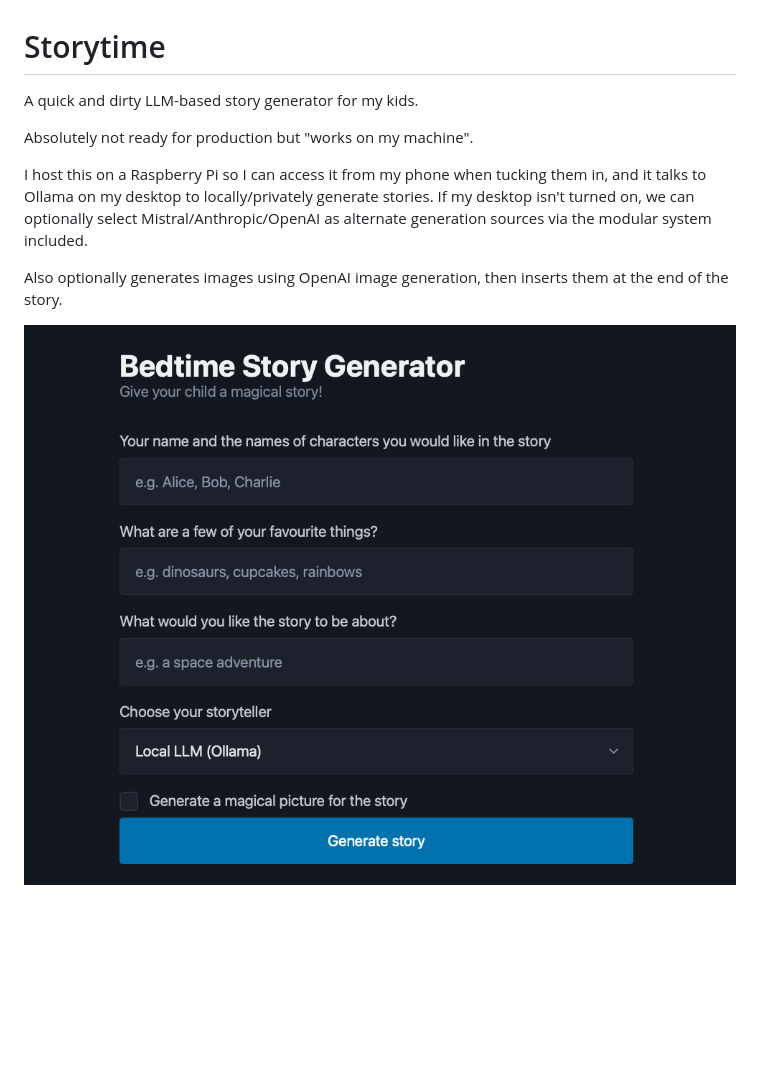
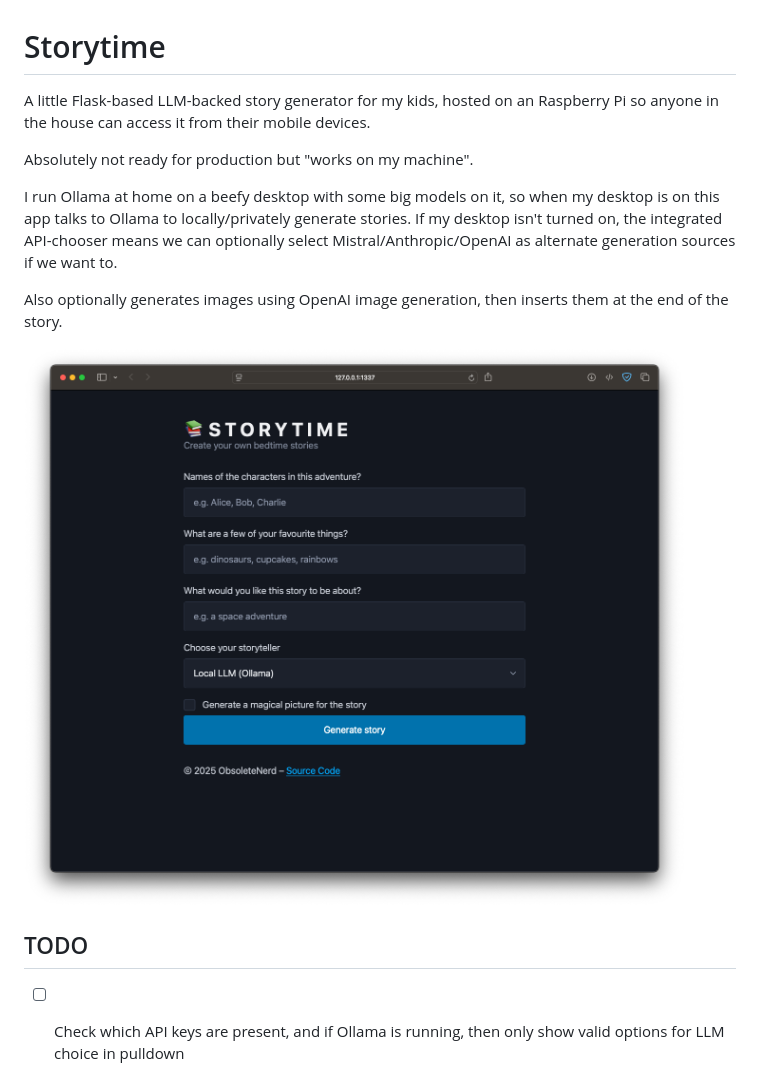
Before and after one commit to obsoletenerd/Storytime, a Markdown page: README.md, the part around the change. GitHub-like rendering; pictures changed too: StorytimeScreenshot.png; blank space fills up the shorter version.

Commit message:
Housekeeping

```diff
--- a/README.md
+++ b/README.md
@@ -1,11 +1,14 @@
 # Storytime
 
-A quick and dirty LLM-based story generator for my kids.
+A little Flask-based LLM-backed story generator for my kids, hosted on an Raspberry Pi so anyone in the house can access it from their mobile devices.
 
 Absolutely not ready for production but "works on my machine".
 
-I host this on a Raspberry Pi so I can access it from my phone when tucking them in, and it talks to Ollama on my desktop to locally/privately generate stories. If my desktop isn't turned on, we can optionally select Mistral/Anthropic/OpenAI as alternate generation sources via the modular system included.
+I run Ollama at home on a beefy desktop with some big models on it, so when my desktop is on this app talks to Ollama to locally/privately generate stories. If my desktop isn't turned on, the integrated API-chooser means we can optionally select Mistral/Anthropic/OpenAI as alternate generation sources if we want to.
 
 Also optionally generates images using OpenAI image generation, then inserts them at the end of the story.
 
 ![Storytime Screenshot](https://github.com/obsoletenerd/Storytime/blob/main/StorytimeScreenshot.png?raw=true)
+
+## TODO
+- [ ] Check which API keys are present, and if Ollama is running, then only show valid options for LLM choice in pulldown
```
Also changed, not shown: 3 other files.
